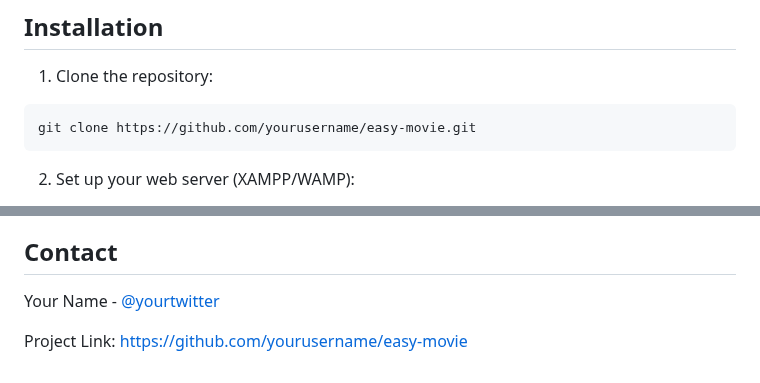
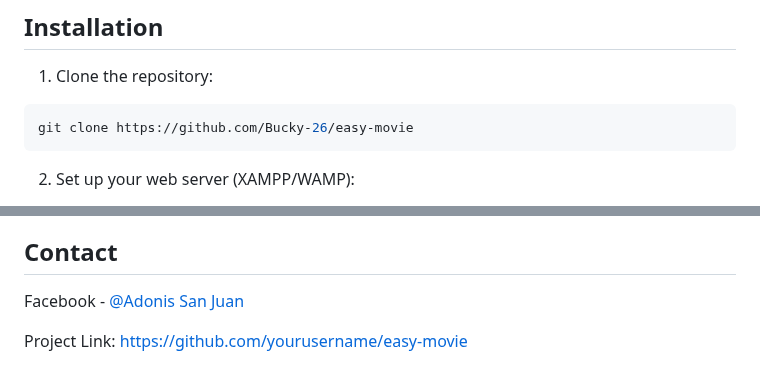
Before and after one commit to Bucky-26/viewlix, a Markdown page: README.md, 2 parts joined by grey strips. Rendered like a GitHub page.

````diff
--- a/README.md
+++ b/README.md
@@ -37,7 +37,7 @@ A modern web application for streaming movies and TV shows, built with PHP and T
 
 1. Clone the repository:
 ```bash
-git clone https://github.com/yourusername/easy-movie.git
+git clone https://github.com/Bucky-26/easy-movie
 ```
 
 2. Set up your web server (XAMPP/WAMP):
@@ -138,5 +138,5 @@ This project is licensed under the MIT License - see the LICENSE file for detail
 
 ## Contact
 
-Your Name - [@yourtwitter](https://twitter.com/yourtwitter)
+Facebook - [@Adonis San Juan](https://www.facebook.com/Buckyy26)
 
````
Also changed, not shown: other parts of README.md (+1 -1 lines).
